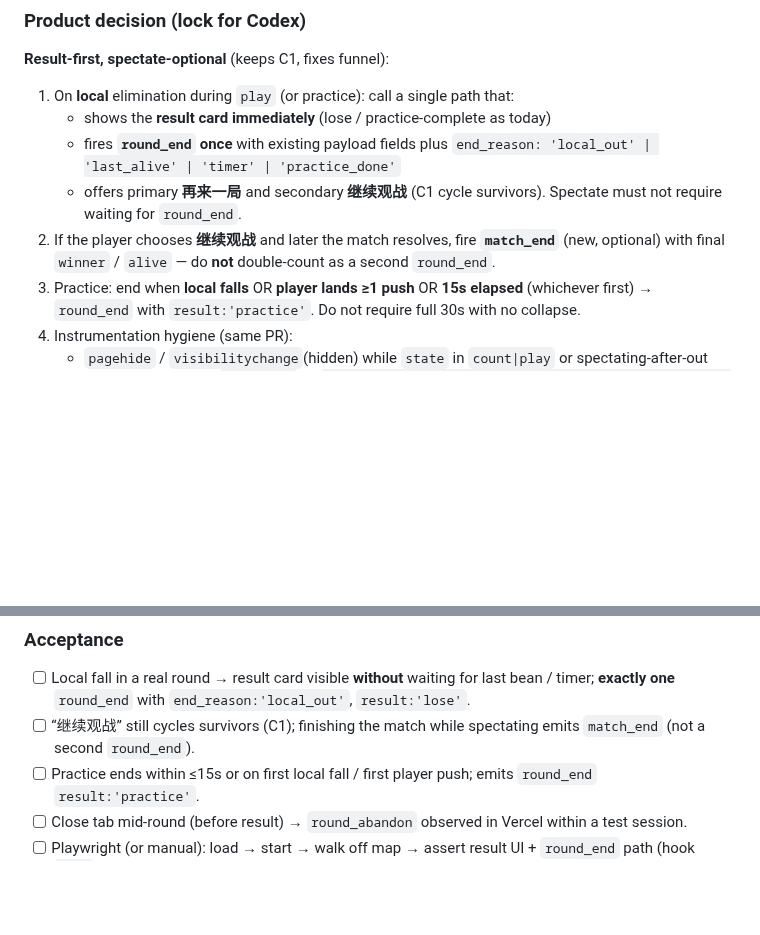
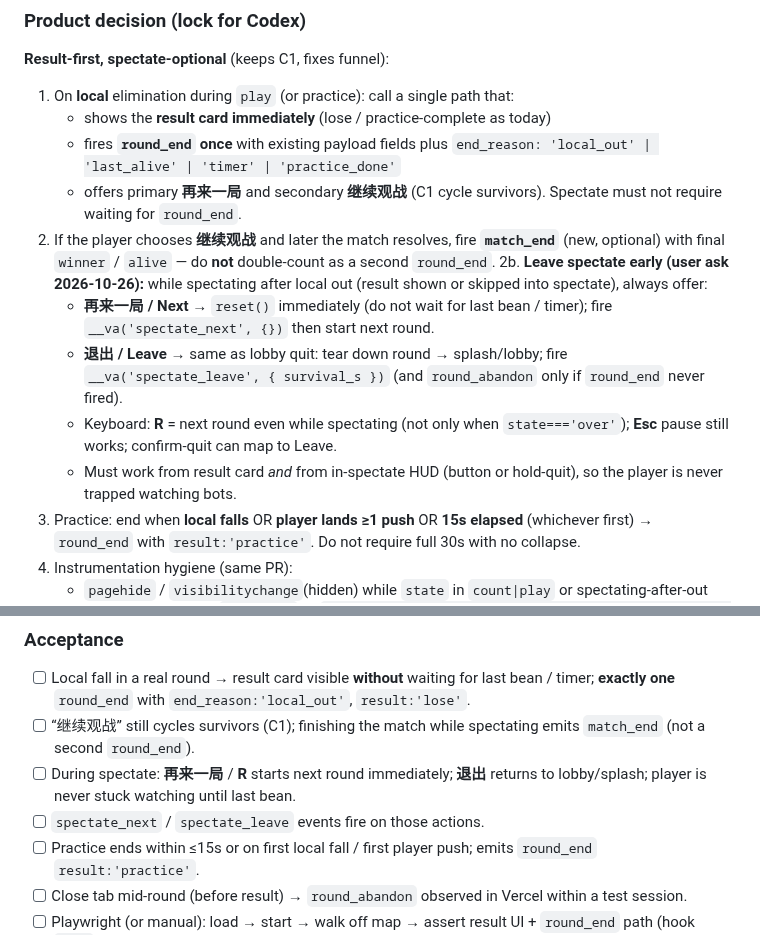
Before and after one commit to liush2yuxjtu/blockbean-collapse, a Markdown page: CODEX_HANDOFF.md, 2 parts joined by grey strips. Rendered like a GitHub page; blank space fills up the shorter version.

Commit message:
docs: spectate early exit — next round or leave lobby
User wants to leave spectate without waiting for last bean:
Next/R rematch, Leave to lobby; events spectate_next/leave.

```diff
--- a/CODEX_HANDOFF.md
+++ b/CODEX_HANDOFF.md
@@ -86,6 +86,11 @@ This conflicts with how players treat “I fell = my run is over,” even though
    - fires **`round_end` once** with existing payload fields plus `end_reason: 'local_out' | 'last_alive' | 'timer' | 'practice_done'`
    - offers primary **再来一局** and secondary **继续观战** (C1 cycle survivors). Spectate must not require waiting for `round_end`.
 2. If the player chooses **继续观战** and later the match resolves, fire **`match_end`** (new, optional) with final `winner` / `alive` — do **not** double-count as a second `round_end`.
+2b. **Leave spectate early (user ask 2026-10-26):** while spectating after local out (result shown or skipped into spectate), always offer:
+   - **再来一局 / Next** → `reset()` immediately (do not wait for last bean / timer); fire `__va('spectate_next', {})` then start next round.
+   - **退出 / Leave** → same as lobby quit: tear down round → splash/lobby; fire `__va('spectate_leave', { survival_s })` (and `round_abandon` only if `round_end` never fired).
+   - Keyboard: **R** = next round even while spectating (not only when `state==='over'`); **Esc** pause still works; confirm-quit can map to Leave.
+   - Must work from result card *and* from in-spectate HUD (button or hold-quit), so the player is never trapped watching bots.
 3. Practice: end when **local falls** OR **player lands ≥1 push** OR **15s elapsed** (whichever first) → `round_end` with `result:'practice'`. Do not require full 30s with no collapse.
 4. Instrumentation hygiene (same PR):
    - `pagehide` / `visibilitychange`(hidden) while `state` in `count|play` or spectating-after-out without having fired `round_end` → `__va('round_abandon', { state, survival_s, practice })`
@@ -96,6 +101,8 @@ This conflicts with how players treat “I fell = my run is over,” even though
 
 - [ ] Local fall in a real round → result card visible **without** waiting for last bean / timer; **exactly one** `round_end` with `end_reason:'local_out'`, `result:'lose'`.
 - [ ] “继续观战” still cycles survivors (C1); finishing the match while spectating emits `match_end` (not a second `round_end`).
+- [ ] During spectate: **再来一局** / **R** starts next round immediately; **退出** returns to lobby/splash; player is never stuck watching until last bean.
+- [ ] `spectate_next` / `spectate_leave` events fire on those actions.
 - [ ] Practice ends within ≤15s or on first local fall / first player push; emits `round_end` `result:'practice'`.
 - [ ] Close tab mid-round (before result) → `round_abandon` observed in Vercel within a test session.
 - [ ] Playwright (or manual): load → start → walk off map → assert result UI + `round_end` path (hook `__va` or DOM).
```
Also changed, not shown: PRD.md (+2 -2 lines), TRIAGE_WAVES.md (+1 -1 lines).
